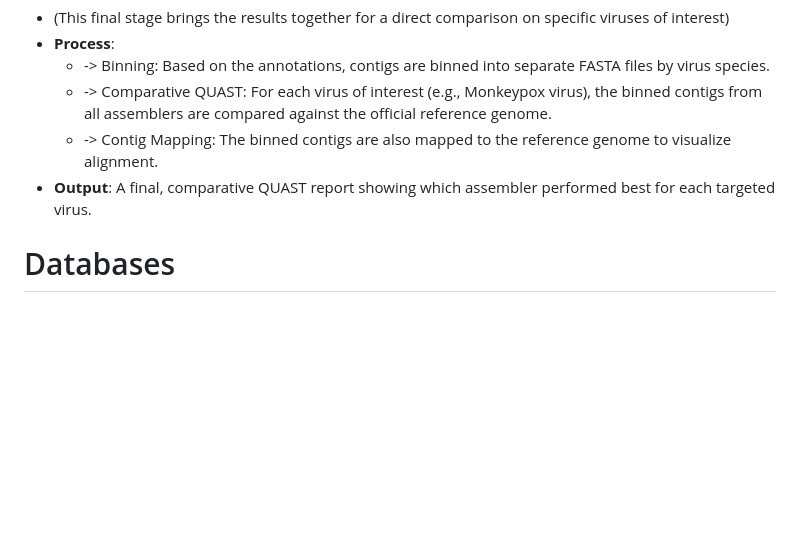
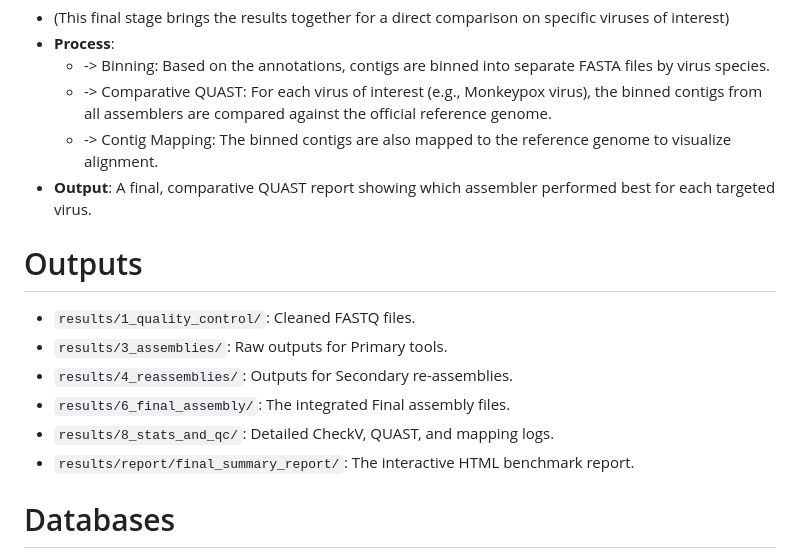
Before and after one commit to LucvZon/LoViMAB, a Markdown page: README.md, the part around one of its changes. Drawn GitHub-style; blank space fills up the shorter version.

Commit message:
Revise README structure and add Outputs section
Updated README to enhance structure and clarity by adding an Outputs section and modifying headings.

```diff
--- a/README.md
+++ b/README.md
@@ -193,6 +193,15 @@ Adjust --cores 24 if necessary.
 	- -> Contig Mapping: The binned contigs are also mapped to the reference genome to visualize alignment.
 - **Output**: A final, comparative QUAST report showing which assembler performed best for each targeted virus.
 
+# Outputs
+
+- `results/1_quality_control/`: Cleaned FASTQ files.
+- `results/3_assemblies/`: Raw outputs for Primary tools.
+- `results/4_reassemblies/`: Outputs for Secondary re-assemblies.
+- `results/6_final_assembly/`: The integrated Final assembly files.
+- `results/8_stats_and_qc/`: Detailed CheckV, QUAST, and mapping logs.
+- `results/report/final_summary_report/`: The interactive HTML benchmark report.
+
 # Databases
 
 LoViMAB requires two external databases:
```
Also changed, not shown: other parts of README.md (+1 -1 lines).
